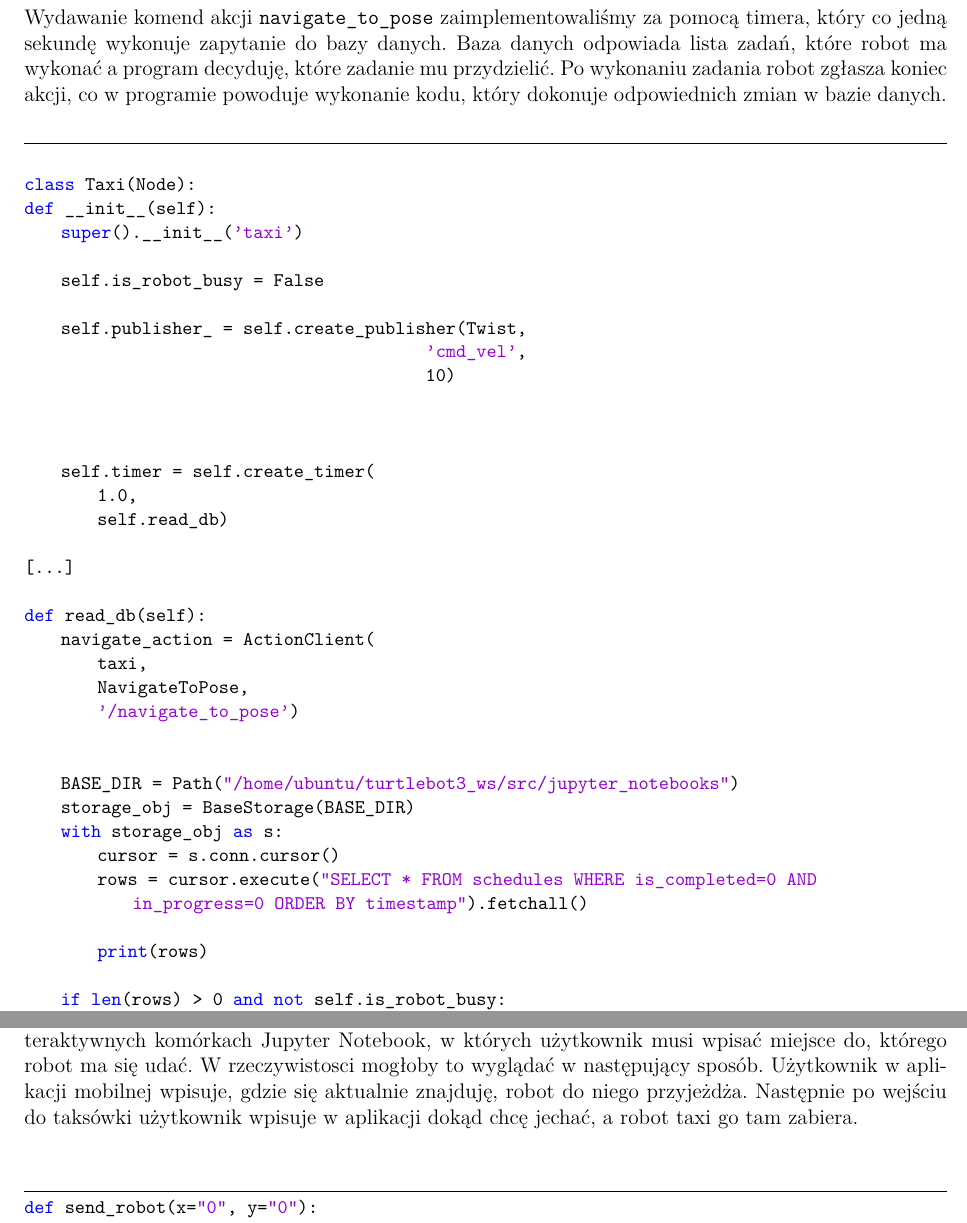
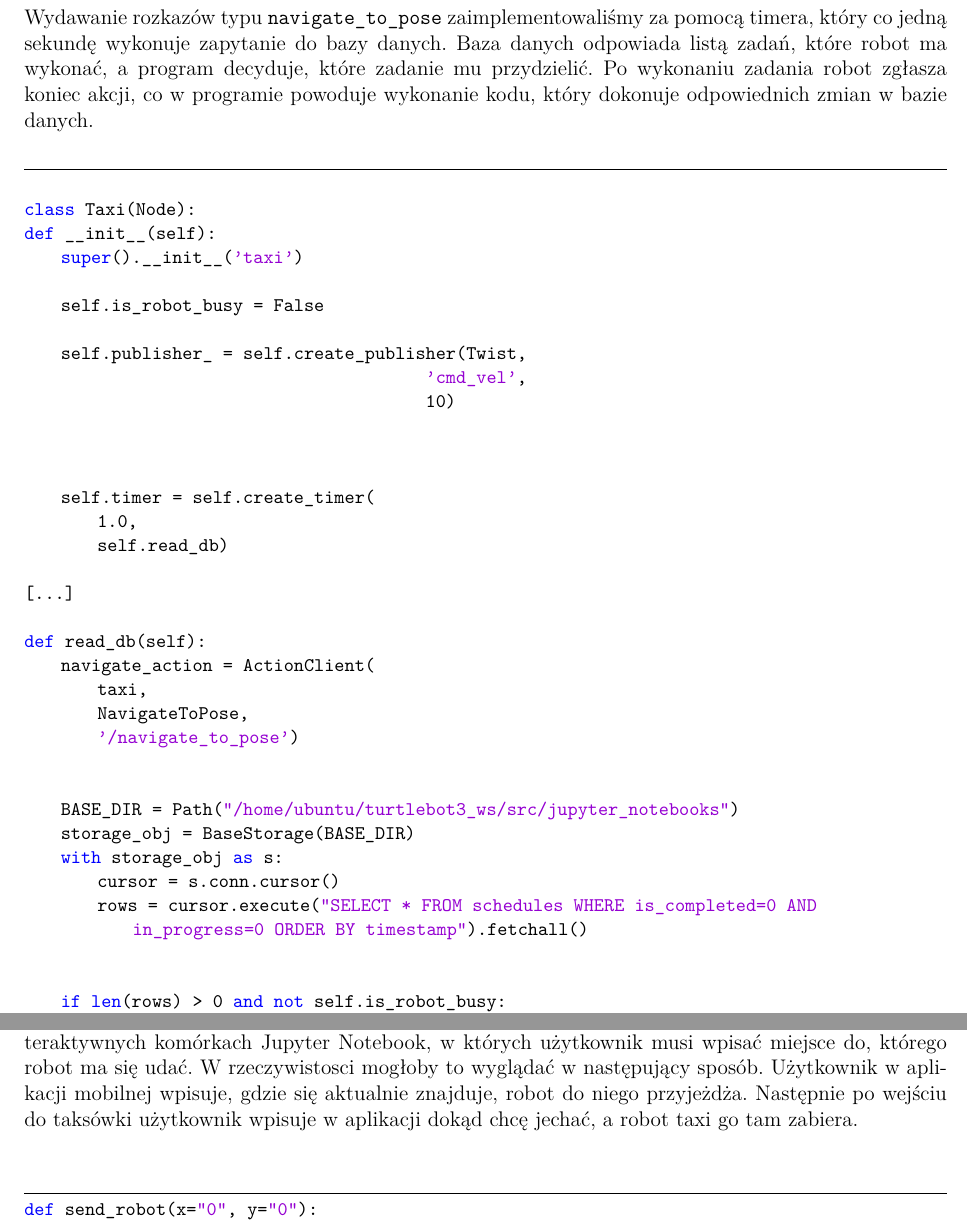
Before and after one commit to NotSirius-A/TSR, a LaTeX document (SPRAWOZDANIE/sprawozdanie_TSR_taxi.tex): two parts of pages 6 and 8 of 8, joined at a grey line, cut so that both start at the same text. Compiled offline with pdfLaTeX.

Commit message:
sprawozdanie

```diff
--- a/SPRAWOZDANIE/sprawozdanie_TSR_taxi.tex
+++ b/SPRAWOZDANIE/sprawozdanie_TSR_taxi.tex
@@ -221,7 +221,7 @@ SELECT * FROM schedules WHERE is_completed=0 AND in_progress=0 ORDER BY timestam
 \newpage
 \subsubsection*{Back-end}
 
-Wydawanie komend akcji \texttt{navigate\_to\_pose} zaimplementowaliśmy za pomocą timera, który co jedną sekundę wykonuje zapytanie do bazy danych. Baza danych odpowiada lista zadań, które robot ma wykonać a program decyduję, które zadanie mu przydzielić. Po wykonaniu zadania robot zgłasza koniec akcji, co w programie powoduje wykonanie kodu, który dokonuje odpowiednich zmian w bazie danych.
+Wydawanie rozkazów typu \texttt{navigate\_to\_pose} zaimplementowaliśmy za pomocą timera, który co jedną sekundę wykonuje zapytanie do bazy danych. Baza danych odpowiada listą zadań, które robot ma wykonać, a program decyduje, które zadanie mu przydzielić. Po wykonaniu zadania robot zgłasza koniec akcji, co w programie powoduje wykonanie kodu, który dokonuje odpowiednich zmian w bazie danych.
 
 \vsp
 
@@ -258,7 +258,6 @@ def read_db(self):
         cursor = s.conn.cursor()
         rows = cursor.execute("SELECT * FROM schedules WHERE is_completed=0 AND in_progress=0 ORDER BY timestamp").fetchall()
 
-        print(rows)
 
     if len(rows) > 0 and not self.is_robot_busy:
         navigate_pose_goal = NavigateToPose.Goal()
@@ -297,7 +297,7 @@ def read_db(self):
 \newpage
 \subsubsection*{Front-end}
 
-Aplikacja front-end pozwala użytkownikowi komunikować się z robotem. Aplikacja opiera się na interaktywnych komórkach Jupyter Notebook, w których użytkownik musi wpisać miejsce do, którego robot ma się udać. W rzeczywistosci mogłoby to wyglądać w następujący sposób. Użytkownik w aplikacji mobilnej wpisuje, gdzie się aktualnie znajduję, robot do niego przyjeżdża. Następnie po wejściu do taksówki użytkownik wpisuje w aplikacji dokąd chcę jechać, a robot taxi go tam zabiera.
+Aplikacja front-end pozwala użytkownikowi komunikować się z robotem. Aplikacja opiera się na interaktywnych komórkach Jupyter Notebook, w których użytkownik musi wpisać miejsce do, którego robot ma się udać. W rzeczywistosci mogłoby to wyglądać w następujący sposób. Użytkownik w aplikacji mobilnej wpisuje, gdzie się aktualnie znajduje, robot do niego przyjeżdża. Następnie po wejściu do taksówki użytkownik wpisuje w aplikacji dokąd chcę jechać, a robot taxi go tam zabiera.
 
 \vsp\vsp
 
```
Also changed, not shown: SPRAWOZDANIE/sprawozdanie_TSR_taxi.pdf, SPRAWOZDANIE/sprawozdanie_TSR_taxi.tex (3 more changed lines), 2 other files.
